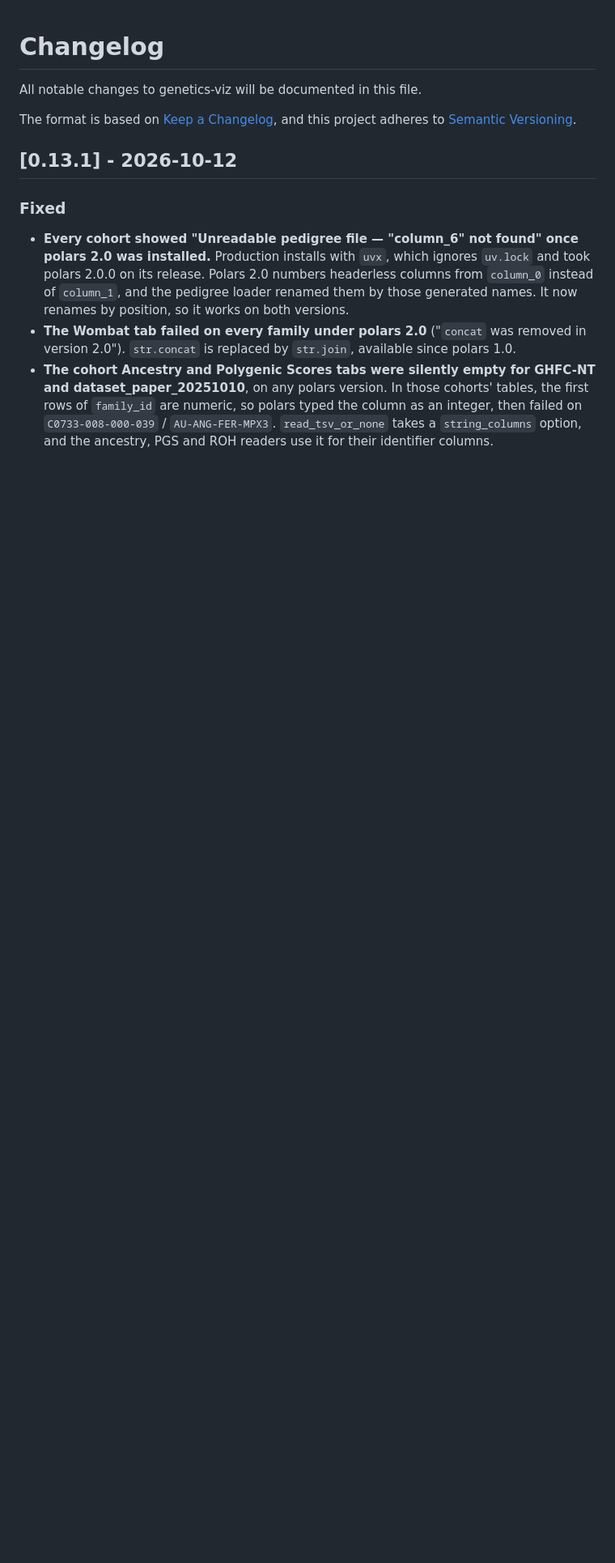
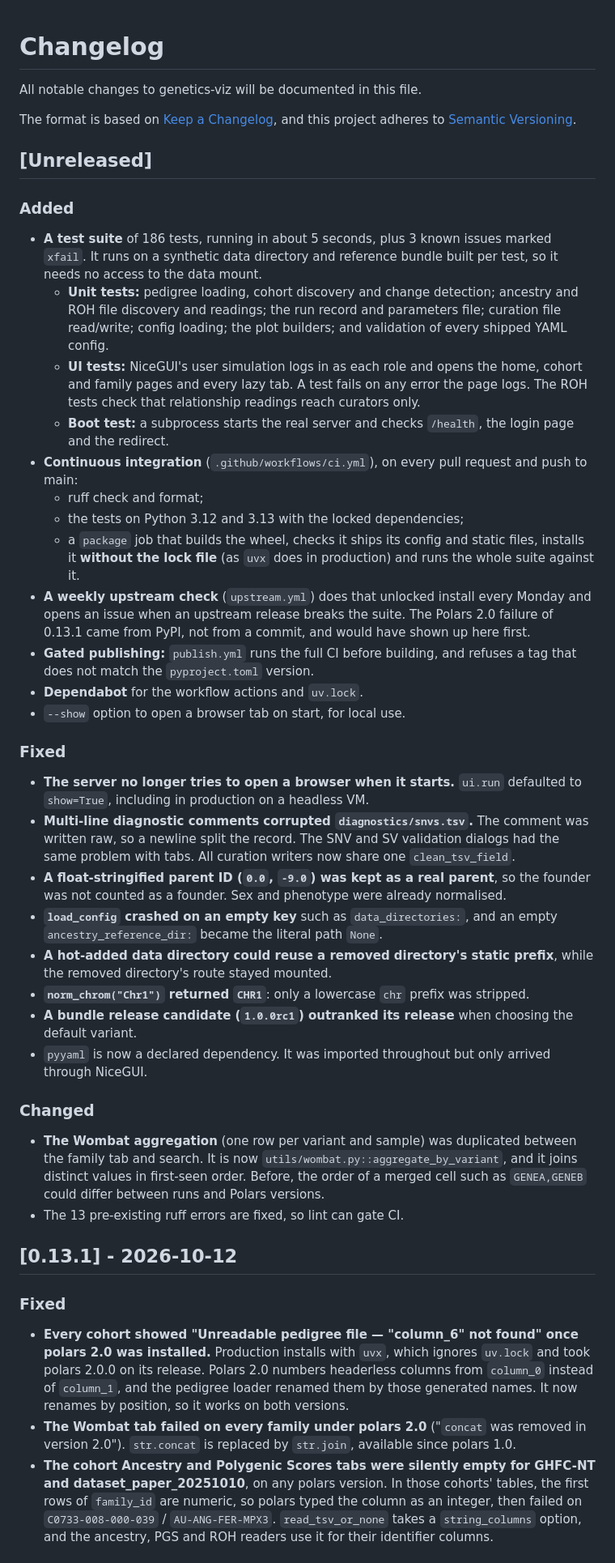
Before and after one commit to bourgeron-lab/genetics-viz, a Markdown page: CHANGELOG.md, the part around the change. Shown at 81% size. GitHub-like rendering; blank space fills up the shorter version.

Commit message:
docs: tests and CI in CLAUDE.md and the changelog

```diff
--- a/CHANGELOG.md
+++ b/CHANGELOG.md
@@ -4,6 +4,36 @@ All notable changes to genetics-viz will be documented in this file.
 
 The format is based on [Keep a Changelog](https://keepachangelog.com/en/1.0.0/),
 and this project adheres to [Semantic Versioning](https://semver.org/spec/v2.0.0.html).
+
+## [Unreleased]
+
+### Added
+- **A test suite** of 186 tests, running in about 5 seconds, plus 3 known issues marked `xfail`. It runs on a synthetic data directory and reference bundle built per test, so it needs no access to the data mount.
+  - **Unit tests:** pedigree loading, cohort discovery and change detection; ancestry and ROH file discovery and readings; the run record and parameters file; curation file read/write; config loading; the plot builders; and validation of every shipped YAML config.
+  - **UI tests:** NiceGUI's user simulation logs in as each role and opens the home, cohort and family pages and every lazy tab. A test fails on any error the page logs. The ROH tests check that relationship readings reach curators only.
+  - **Boot test:** a subprocess starts the real server and checks `/health`, the login page and the redirect.
+- **Continuous integration** (`.github/workflows/ci.yml`), on every pull request and push to main:
+  - ruff check and format;
+  - the tests on Python 3.12 and 3.13 with the locked dependencies;
+  - a `package` job that builds the wheel, checks it ships its config and static files, installs it **without the lock file** (as `uvx` does in production) and runs the whole suite against it.
+- **A weekly upstream check** (`upstream.yml`) does that unlocked install every Monday and opens an issue when an upstream release breaks the suite. The Polars 2.0 failure of 0.13.1 came from PyPI, not from a commit, and would have shown up here first.
+- **Gated publishing:** `publish.yml` runs the full CI before building, and refuses a tag that does not match the `pyproject.toml` version.
+- **Dependabot** for the workflow actions and `uv.lock`.
+- `--show` option to open a browser tab on start, for local use.
+
+### Fixed
+- **The server no longer tries to open a browser when it starts.** `ui.run` defaulted to `show=True`, including in production on a headless VM.
+- **Multi-line diagnostic comments corrupted `diagnostics/snvs.tsv`.** The comment was written raw, so a newline split the record. The SNV and SV validation dialogs had the same problem with tabs. All curation writers now share one `clean_tsv_field`.
+- **A float-stringified parent ID (`0.0`, `-9.0`) was kept as a real parent**, so the founder was not counted as a founder. Sex and phenotype were already normalised.
+- **`load_config` crashed on an empty key** such as `data_directories:`, and an empty `ancestry_reference_dir:` became the literal path `None`.
+- **A hot-added data directory could reuse a removed directory's static prefix**, while the removed directory's route stayed mounted.
+- **`norm_chrom("Chr1")` returned `CHR1`**: only a lowercase `chr` prefix was stripped.
+- **A bundle release candidate (`1.0.0rc1`) outranked its release** when choosing the default variant.
+- `pyyaml` is now a declared dependency. It was imported throughout but only arrived through NiceGUI.
+
+### Changed
+- **The Wombat aggregation** (one row per variant and sample) was duplicated between the family tab and search. It is now `utils/wombat.py::aggregate_by_variant`, and it joins distinct values in first-seen order. Before, the order of a merged cell such as `GENEA,GENEB` could differ between runs and Polars versions.
+- The 13 pre-existing ruff errors are fixed, so lint can gate CI.
 
 ## [0.13.1] - 2026-10-12
 
```
Also changed, not shown: CLAUDE.md (+22 -2 lines).
